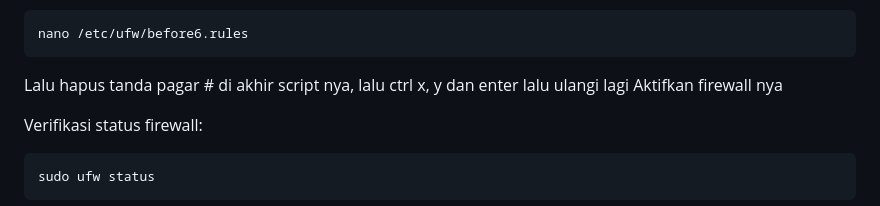
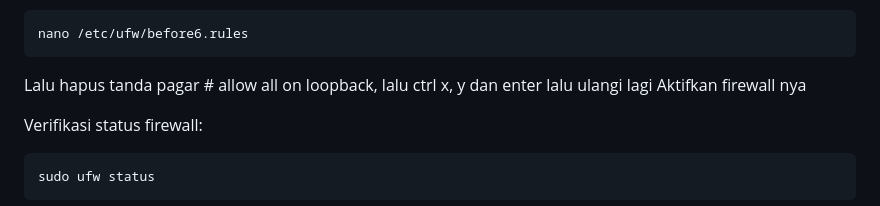
Before and after one commit to gugunextra/streamflow, a Markdown page: README.md, the part around the change. GitHub-like rendering.

````diff
--- a/README.md
+++ b/README.md
@@ -117,7 +117,7 @@ Jika Problem running '/etc/ufw/before6.rules' buka editor nano
 ```
 nano /etc/ufw/before6.rules
 ```
-Lalu hapus tanda pagar # di akhir script nya, lalu ctrl x, y dan enter lalu ulangi lagi Aktifkan firewall nya
+Lalu hapus tanda pagar # allow all on loopback, lalu ctrl x, y dan enter lalu ulangi lagi Aktifkan firewall nya
 
 
 Verifikasi status firewall:
````
